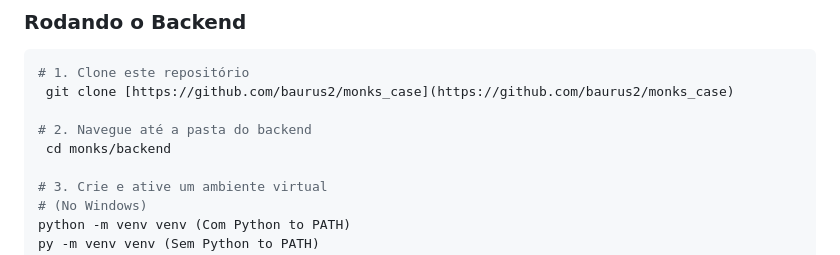
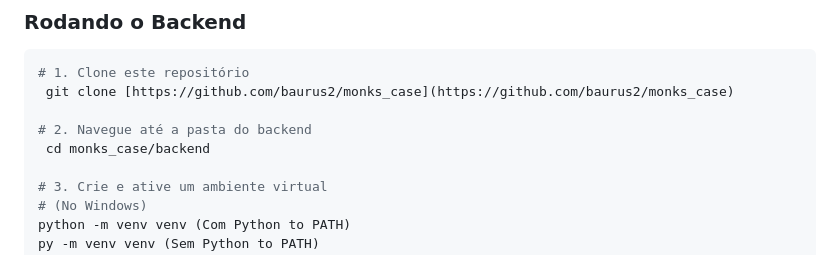
Before and after one commit to baurus2/monks_case, a Markdown page: README.md, the part around the change. Rendered like a GitHub page.

```diff
--- a/README.md
+++ b/README.md
@@ -68,7 +68,7 @@ Antes de começar, você vai precisar ter instalado em sua máquina:
  git clone [https://github.com/baurus2/monks_case](https://github.com/baurus2/monks_case)
 
 # 2. Navegue até a pasta do backend
- cd monks/backend
+ cd monks_case/backend
 
 # 3. Crie e ative um ambiente virtual
 # (No Windows)
```
